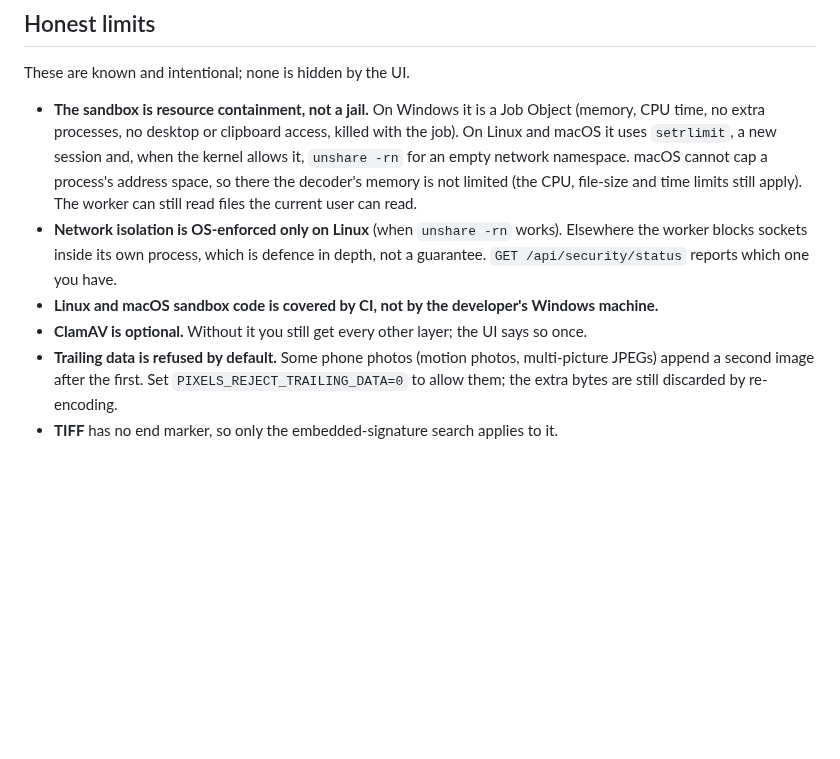
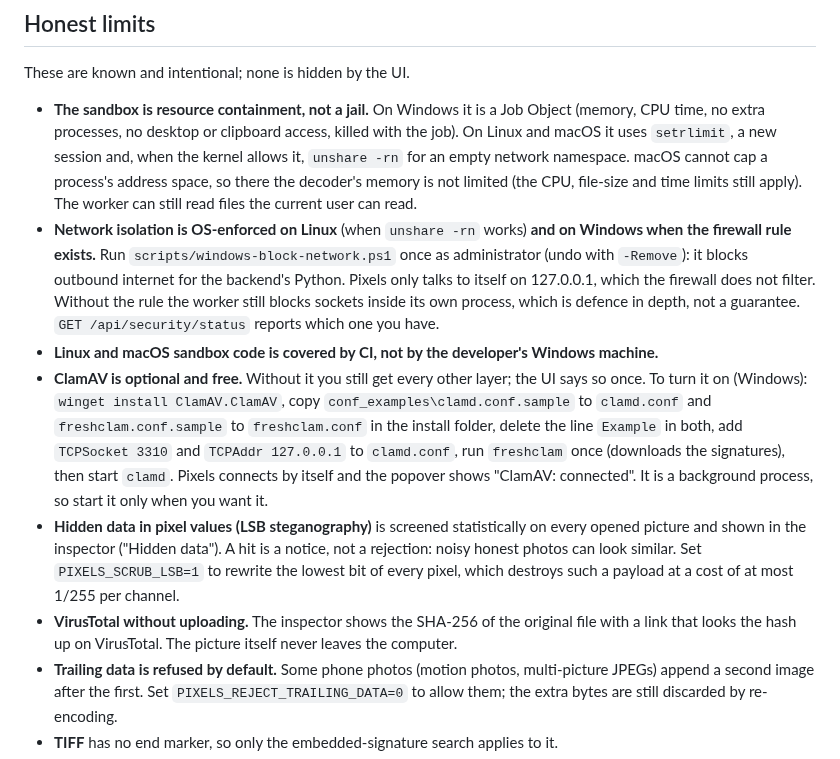
Before and after one commit to hassanaldajah/pixels, a Markdown page: docs/SECURITY_GATE.md, the part around the change. Drawn GitHub-style; blank space fills up the shorter version.

```diff
--- a/docs/SECURITY_GATE.md
+++ b/docs/SECURITY_GATE.md
@@ -57,11 +57,24 @@ These are known and intentional; none is hidden by the UI.
   network namespace. macOS cannot cap a process's address space, so there the decoder's memory is not
   limited (the CPU, file-size and time limits still apply). The worker can still read files the
   current user can read.
-- **Network isolation is OS-enforced only on Linux** (when `unshare -rn` works). Elsewhere the
-  worker blocks sockets inside its own process, which is defence in depth, not a guarantee.
+- **Network isolation is OS-enforced on Linux** (when `unshare -rn` works) **and on Windows when the firewall rule
+  exists.** Run `scripts/windows-block-network.ps1` once as administrator (undo with `-Remove`): it blocks outbound
+  internet for the backend's Python. Pixels only talks to itself on 127.0.0.1, which the firewall does not filter.
+  Without the rule the worker still blocks sockets inside its own process, which is defence in depth, not a guarantee.
   `GET /api/security/status` reports which one you have.
 - **Linux and macOS sandbox code is covered by CI, not by the developer's Windows machine.**
-- **ClamAV is optional.** Without it you still get every other layer; the UI says so once.
+- **ClamAV is optional and free.** Without it you still get every other layer; the UI says so once. To turn it on
+  (Windows): `winget install ClamAV.ClamAV`, copy `conf_examples\clamd.conf.sample` to `clamd.conf` and
+  `freshclam.conf.sample` to `freshclam.conf` in the install folder, delete the line `Example` in both, add
+  `TCPSocket 3310` and `TCPAddr 127.0.0.1` to `clamd.conf`, run `freshclam` once (downloads the signatures), then start
+  `clamd`. Pixels connects by itself and the popover shows "ClamAV: connected". It is a background process, so start it
+  only when you want it.
+- **Hidden data in pixel values (LSB steganography)** is screened statistically on every opened picture and shown in
+  the inspector ("Hidden data"). A hit is a notice, not a rejection: noisy honest photos can look similar. Set
+  `PIXELS_SCRUB_LSB=1` to rewrite the lowest bit of every pixel, which destroys such a payload at a cost of at most
+  1/255 per channel.
+- **VirusTotal without uploading.** The inspector shows the SHA-256 of the original file with a link that looks the hash
+  up on VirusTotal. The picture itself never leaves the computer.
 - **Trailing data is refused by default.** Some phone photos (motion photos, multi-picture JPEGs)
   append a second image after the first. Set `PIXELS_REJECT_TRAILING_DATA=0` to allow them; the
   extra bytes are still discarded by re-encoding.
```
Also changed, not shown: README.md (+15 -0 lines), docs/SECURITY_AUDIT.md (added, +68 -0 lines), docs/assets/virustotal-v0.2.0.png (added), 8 other files.
